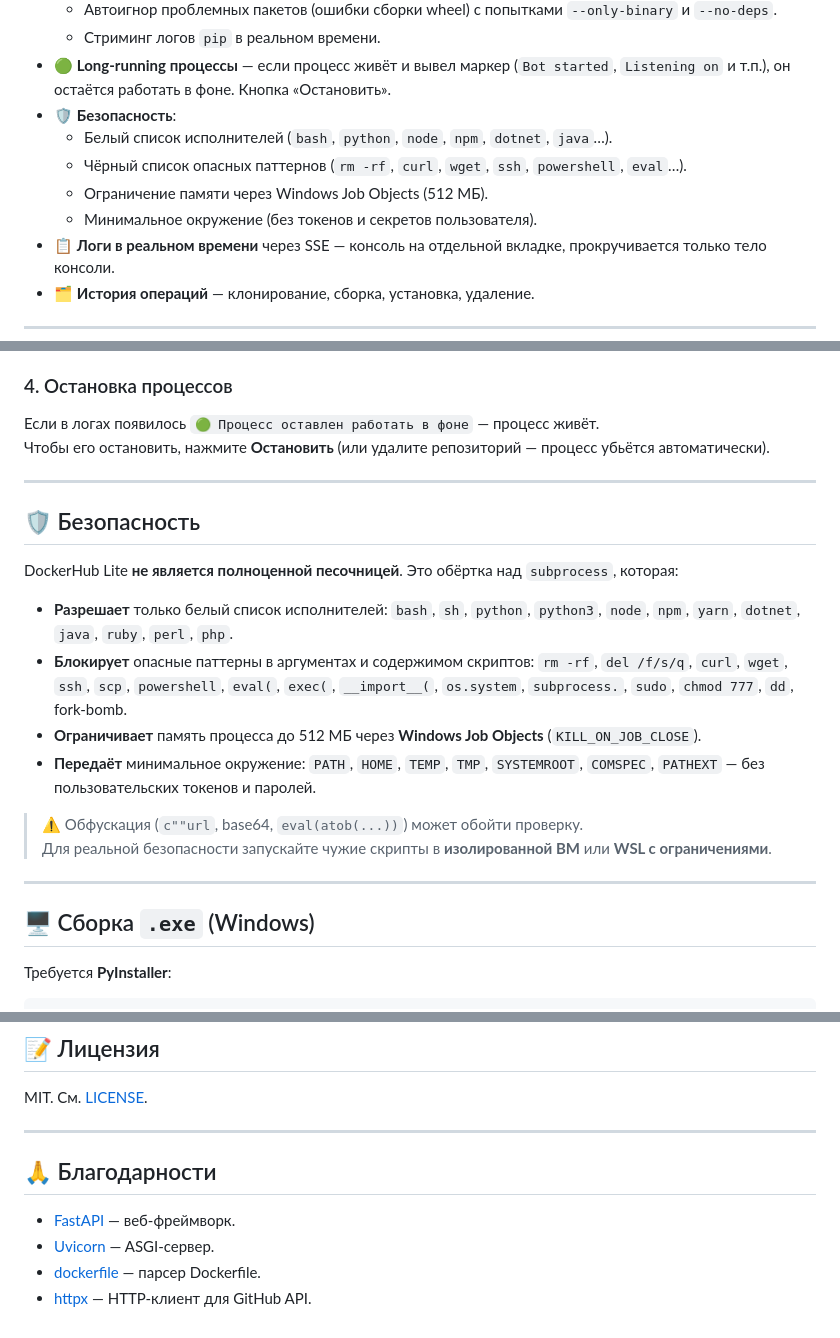
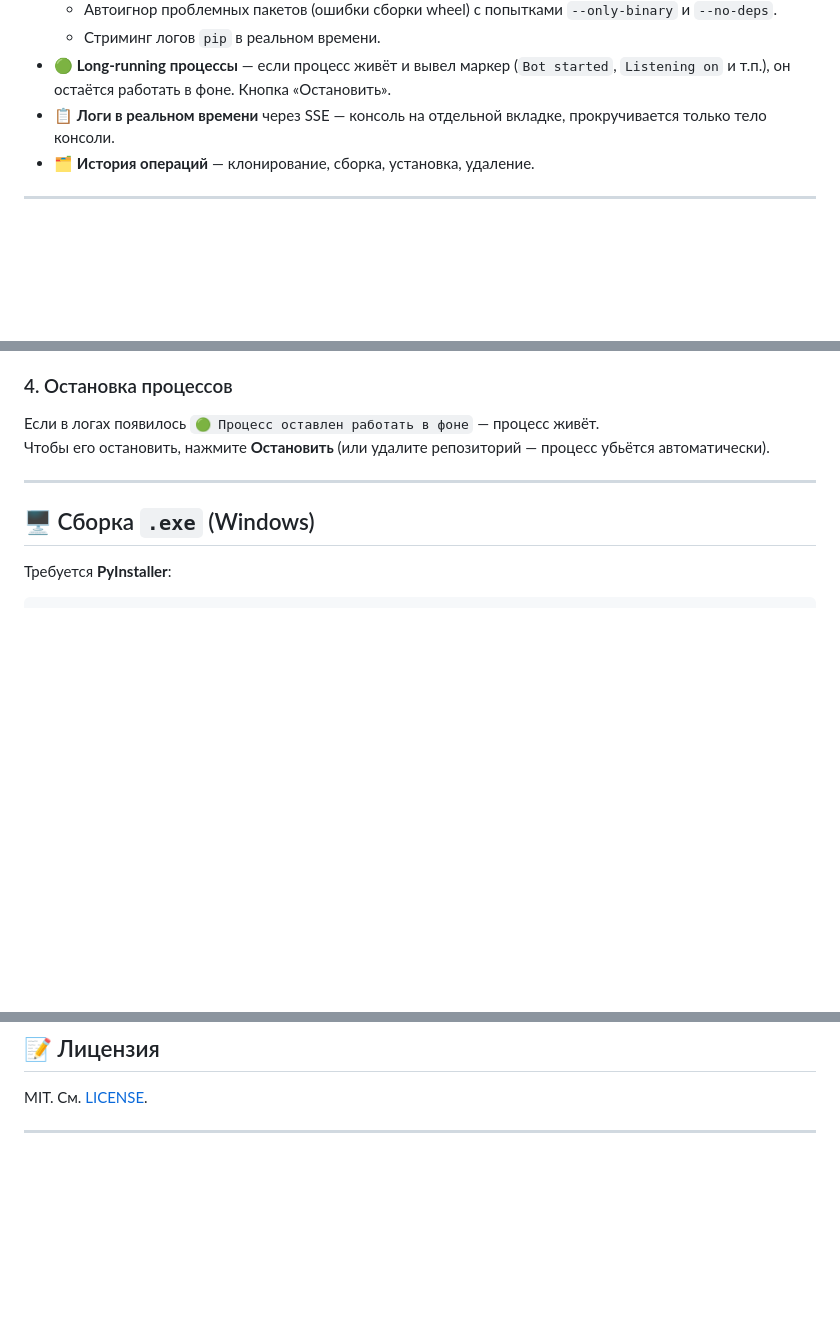
Before and after one commit to kayotfreedom/DockerHub-Lite, a Markdown page: README.md, 3 parts joined by grey strips. GitHub-like rendering; blank space fills up the shorter version.

```diff
--- a/README.md
+++ b/README.md
@@ -30,11 +30,6 @@
   - Автоигнор проблемных пакетов (ошибки сборки wheel) с попытками `--only-binary` и `--no-deps`.
   - Стриминг логов `pip` в реальном времени.
 - 🟢 **Long-running процессы** — если процесс живёт и вывел маркер (`Bot started`, `Listening on` и т.п.), он остаётся работать в фоне. Кнопка «Остановить».
-- 🛡️ **Безопасность**:
-  - Белый список исполнителей (`bash`, `python`, `node`, `npm`, `dotnet`, `java`…).
-  - Чёрный список опасных паттернов (`rm -rf`, `curl`, `wget`, `ssh`, `powershell`, `eval`…).
-  - Ограничение памяти через Windows Job Objects (512 МБ).
-  - Минимальное окружение (без токенов и секретов пользователя).
 - 📋 **Логи в реальном времени** через SSE — консоль на отдельной вкладке, прокручивается только тело консоли.
 - 🗂 **История операций** — клонирование, сборка, установка, удаление.
 
@@ -135,20 +130,6 @@ dockerhub-lite/
 
 Если в логах появилось `🟢 Процесс оставлен работать в фоне` — процесс живёт.
 Чтобы его остановить, нажмите **Остановить** (или удалите репозиторий — процесс убьётся автоматически).
-
----
-
-## 🛡️ Безопасность
-
-DockerHub Lite **не является полноценной песочницей**. Это обёртка над `subprocess`, которая:
-
-- **Разрешает** только белый список исполнителей: `bash`, `sh`, `python`, `python3`, `node`, `npm`, `yarn`, `dotnet`, `java`, `ruby`, `perl`, `php`.
-- **Блокирует** опасные паттерны в аргументах и содержимом скриптов: `rm -rf`, `del /f/s/q`, `curl`, `wget`, `ssh`, `scp`, `powershell`, `eval(`, `exec(`, `__import__(`, `os.system`, `subprocess.`, `sudo`, `chmod 777`, `dd`, fork-bomb.
-- **Ограничивает** память процесса до 512 МБ через **Windows Job Objects** (`KILL_ON_JOB_CLOSE`).
-- **Передаёт** минимальное окружение: `PATH`, `HOME`, `TEMP`, `TMP`, `SYSTEMROOT`, `COMSPEC`, `PATHEXT` — без пользовательских токенов и паролей.
-
-> ⚠️ Обфускация (`c""url`, base64, `eval(atob(...))`) может обойти проверку.
-> Для реальной безопасности запускайте чужие скрипты в **изолированной ВМ** или **WSL с ограничениями**.
 
 ---
 
@@ -259,10 +240,3 @@ CMD ["python", "src/app.py"]
 MIT. См. [LICENSE](LICENSE).
 
 ---
-
-## 🙏 Благодарности
-
-- [FastAPI](https://fastapi.tiangolo.com/) — веб-фреймворк.
-- [Uvicorn](https://www.uvicorn.org/) — ASGI-сервер.
-- [dockerfile](https://pypi.org/project/dockerfile/) — парсер Dockerfile.
-- [httpx](https://www.python-httpx.org/) — HTTP-клиент для GitHub API.
```
